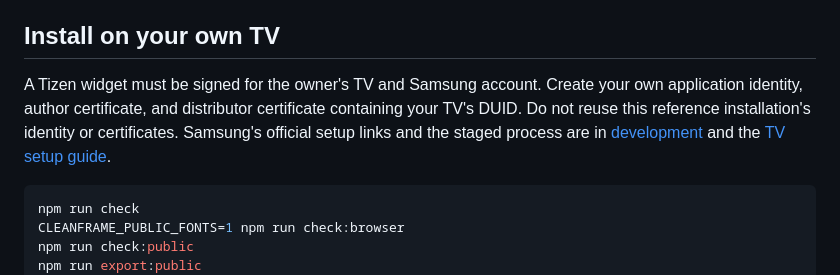
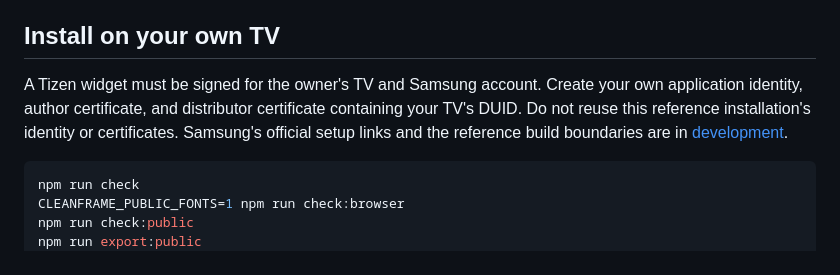
Before and after one commit to ayala/tidyTizen, a Markdown page: README.md, the part around the change. GitHub-like rendering.

````diff
--- a/README.md
+++ b/README.md
@@ -64,7 +64,7 @@ Artwork results refresh at most every six hours. The interface retrieves three m
 
 ## Install on your own TV
 
-A Tizen widget must be signed for the owner's TV and Samsung account. Create your own application identity, author certificate, and distributor certificate containing your TV's DUID. Do not reuse this reference installation's identity or certificates. Samsung's official setup links and the staged process are in [development](docs/development.md) and the [TV setup guide](docs/agent-tv-setup-guide.md).
+A Tizen widget must be signed for the owner's TV and Samsung account. Create your own application identity, author certificate, and distributor certificate containing your TV's DUID. Do not reuse this reference installation's identity or certificates. Samsung's official setup links and the reference build boundaries are in [development](docs/development.md).
 
 ```sh
 npm run check
````
Also changed, not shown: docs/development.md (+3 -11 lines).
